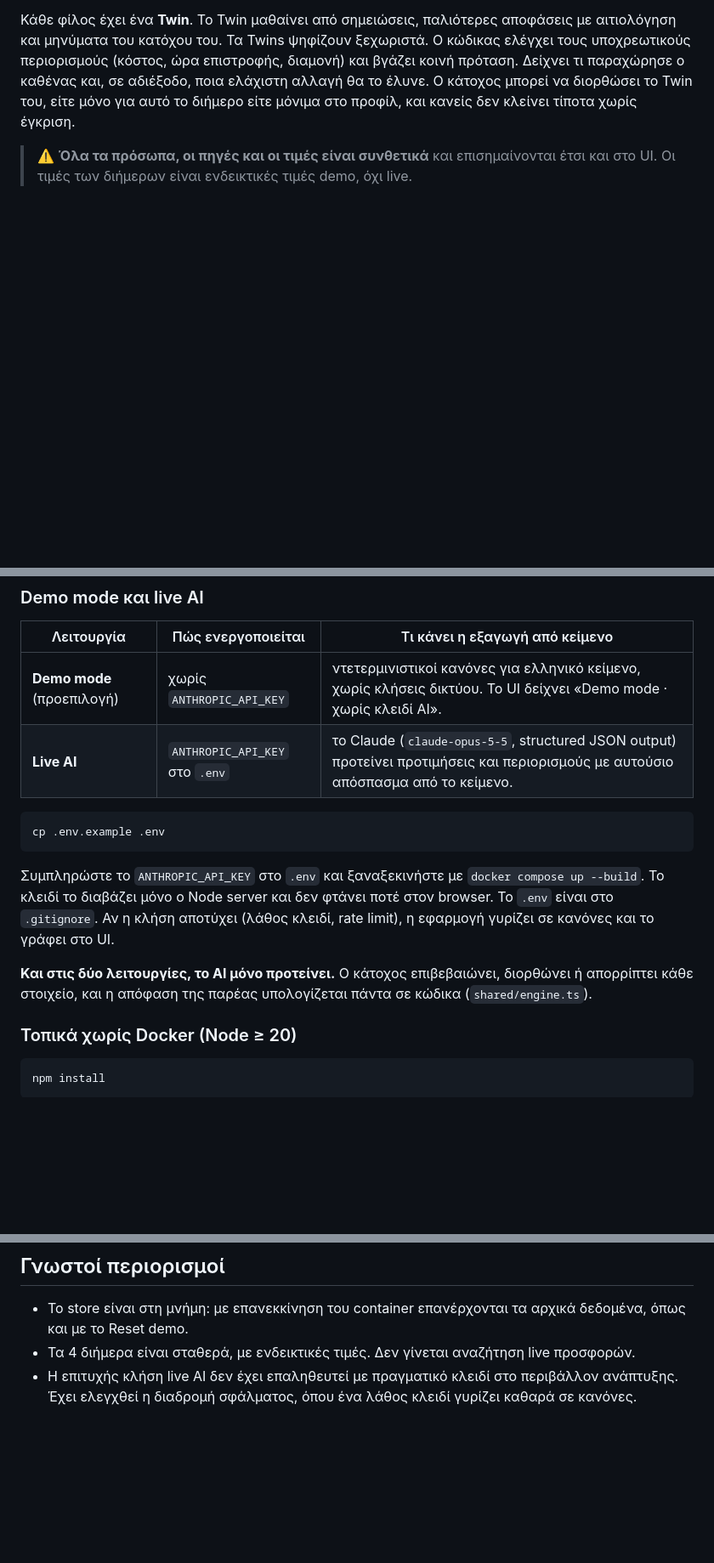
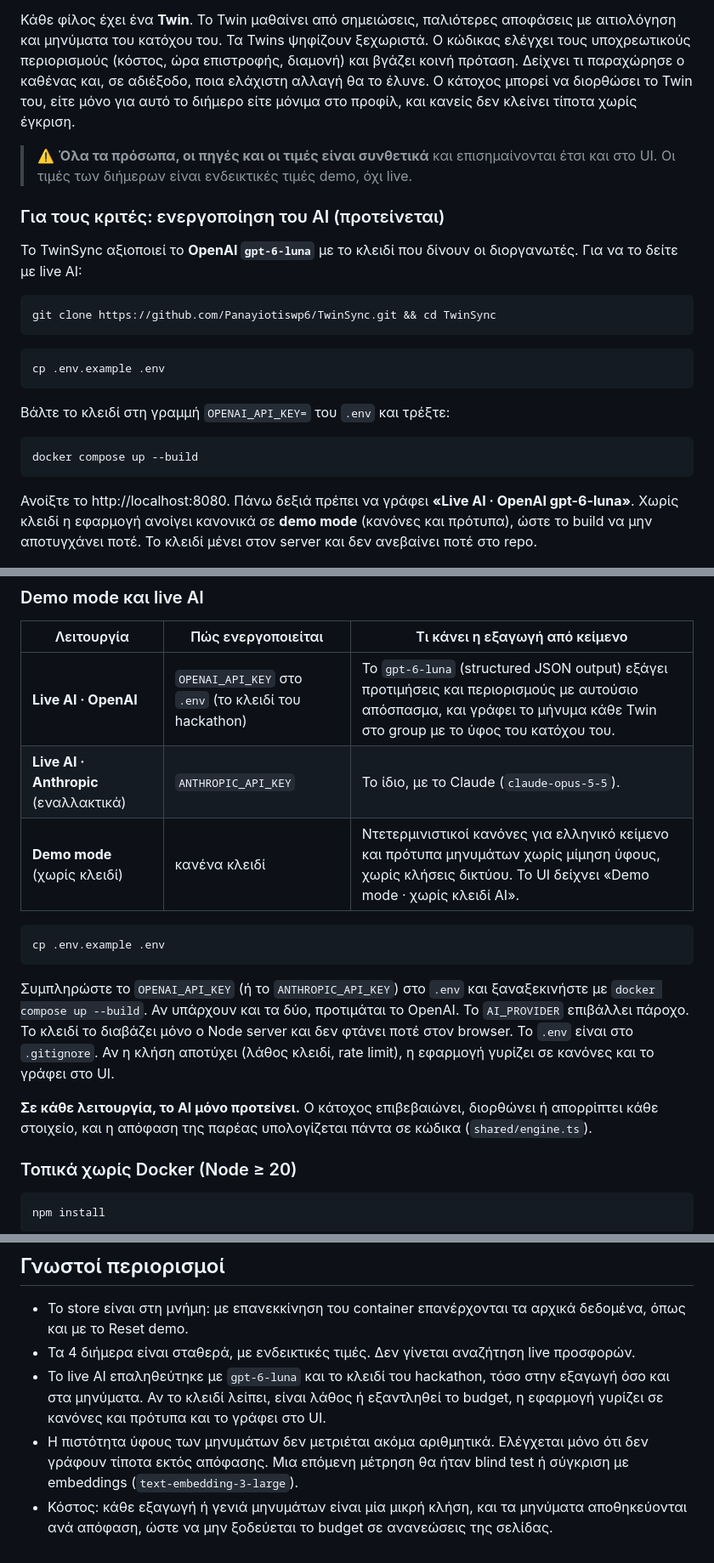
Before and after one commit to Panayiotiswp6/TwinSync, a Markdown page: README.md, 3 parts joined by grey strips. Shown at 85% size. Rendered like a GitHub page; blank space fills up the shorter version.

````diff
--- a/README.md
+++ b/README.md
@@ -7,6 +7,26 @@
 Κάθε φίλος έχει ένα **Twin**. Το Twin μαθαίνει από σημειώσεις, παλιότερες αποφάσεις με αιτιολόγηση και μηνύματα του κατόχου του. Τα Twins ψηφίζουν ξεχωριστά. Ο κώδικας ελέγχει τους υποχρεωτικούς περιορισμούς (κόστος, ώρα επιστροφής, διαμονή) και βγάζει κοινή πρόταση. Δείχνει τι παραχώρησε ο καθένας και, σε αδιέξοδο, ποια ελάχιστη αλλαγή θα το έλυνε. Ο κάτοχος μπορεί να διορθώσει το Twin του, είτε μόνο για αυτό το διήμερο είτε μόνιμα στο προφίλ, και κανείς δεν κλείνει τίποτα χωρίς έγκριση.
 
 > ⚠️ **Όλα τα πρόσωπα, οι πηγές και οι τιμές είναι συνθετικά** και επισημαίνονται έτσι και στο UI. Οι τιμές των διήμερων είναι ενδεικτικές τιμές demo, όχι live.
+
+### Για τους κριτές: ενεργοποίηση του AI (προτείνεται)
+
+Το TwinSync αξιοποιεί το **OpenAI `gpt-6-luna`** με το κλειδί που δίνουν οι διοργανωτές. Για να το δείτε με live AI:
+
+```bash
+git clone https://github.com/Panayiotiswp6/TwinSync.git && cd TwinSync
+```
+
+```bash
+cp .env.example .env
+```
+
+Βάλτε το κλειδί στη γραμμή `OPENAI_API_KEY=` του `.env` και τρέξτε:
+
+```bash
+docker compose up --build
+```
+
+Ανοίξτε το http://localhost:8080. Πάνω δεξιά πρέπει να γράφει **«Live AI · OpenAI gpt-6-luna»**. Χωρίς κλειδί η εφαρμογή ανοίγει κανονικά σε **demo mode** (κανόνες και πρότυπα), ώστε το build να μην αποτυγχάνει ποτέ. Το κλειδί μένει στον server και δεν ανεβαίνει ποτέ στο repo.
 
 ![Twins και πηγές](docs/screenshots/1-twins.png)
 
@@ -32,16 +52,17 @@ docker compose up --build
 
 | Λειτουργία | Πώς ενεργοποιείται | Τι κάνει η εξαγωγή από κείμενο |
 |---|---|---|
-| **Demo mode** (προεπιλογή) | χωρίς `ANTHROPIC_API_KEY` | ντετερμινιστικοί κανόνες για ελληνικό κείμενο, χωρίς κλήσεις δικτύου. Το UI δείχνει «Demo mode · χωρίς κλειδί AI». |
-| **Live AI** | `ANTHROPIC_API_KEY` στο `.env` | το Claude (`claude-opus-5-5`, structured JSON output) προτείνει προτιμήσεις και περιορισμούς με αυτούσιο απόσπασμα από το κείμενο. |
+| **Live AI · OpenAI** | `OPENAI_API_KEY` στο `.env` (το κλειδί του hackathon) | Το `gpt-6-luna` (structured JSON output) εξάγει προτιμήσεις και περιορισμούς με αυτούσιο απόσπασμα, και γράφει το μήνυμα κάθε Twin στο group με το ύφος του κατόχου του. |
+| **Live AI · Anthropic** (εναλλακτικά) | `ANTHROPIC_API_KEY` | Το ίδιο, με το Claude (`claude-opus-5-5`). |
+| **Demo mode** (χωρίς κλειδί) | κανένα κλειδί | Ντετερμινιστικοί κανόνες για ελληνικό κείμενο και πρότυπα μηνυμάτων χωρίς μίμηση ύφους, χωρίς κλήσεις δικτύου. Το UI δείχνει «Demo mode · χωρίς κλειδί AI». |
 
 ```bash
 cp .env.example .env
 ```
 
-Συμπληρώστε το `ANTHROPIC_API_KEY` στο `.env` και ξαναξεκινήστε με `docker compose up --build`. Το κλειδί το διαβάζει μόνο ο Node server και δεν φτάνει ποτέ στον browser. Το `.env` είναι στο `.gitignore`. Αν η κλήση αποτύχει (λάθος κλειδί, rate limit), η εφαρμογή γυρίζει σε κανόνες και το γράφει στο UI.
+Συμπληρώστε το `OPENAI_API_KEY` (ή το `ANTHROPIC_API_KEY`) στο `.env` και ξαναξεκινήστε με `docker compose up --build`. Αν υπάρχουν και τα δύο, προτιμάται το OpenAI. Το `AI_PROVIDER` επιβάλλει πάροχο. Το κλειδί το διαβάζει μόνο ο Node server και δεν φτάνει ποτέ στον browser. Το `.env` είναι στο `.gitignore`. Αν η κλήση αποτύχει (λάθος κλειδί, rate limit), η εφαρμογή γυρίζει σε κανόνες και το γράφει στο UI.
 
-**Και στις δύο λειτουργίες, το AI μόνο προτείνει.** Ο κάτοχος επιβεβαιώνει, διορθώνει ή απορρίπτει κάθε στοιχείο, και η απόφαση της παρέας υπολογίζεται πάντα σε κώδικα (`shared/engine.ts`).
+**Σε κάθε λειτουργία, το AI μόνο προτείνει.** Ο κάτοχος επιβεβαιώνει, διορθώνει ή απορρίπτει κάθε στοιχείο, και η απόφαση της παρέας υπολογίζεται πάντα σε κώδικα (`shared/engine.ts`).
 
 ### Τοπικά χωρίς Docker (Node ≥ 20)
 
@@ -164,4 +195,6 @@ npm run eval
 
 - Το store είναι στη μνήμη: με επανεκκίνηση του container επανέρχονται τα αρχικά δεδομένα, όπως και με το Reset demo.
 - Τα 4 διήμερα είναι σταθερά, με ενδεικτικές τιμές. Δεν γίνεται αναζήτηση live προσφορών.
-- Η επιτυχής κλήση live AI δεν έχει επαληθευτεί με πραγματικό κλειδί στο περιβάλλον ανάπτυξης. Έχει ελεγχθεί η διαδρομή σφάλματος, όπου ένα λάθος κλειδί γυρίζει καθαρά σε κανόνες.
+- Το live AI επαληθεύτηκε με `gpt-6-luna` και το κλειδί του hackathon, τόσο στην εξαγωγή όσο και στα μηνύματα. Αν το κλειδί λείπει, είναι λάθος ή εξαντληθεί το budget, η εφαρμογή γυρίζει σε κανόνες και πρότυπα και το γράφει στο UI.
+- Η πιστότητα ύφους των μηνυμάτων δεν μετριέται ακόμα αριθμητικά. Ελέγχεται μόνο ότι δεν γράφουν τίποτα εκτός απόφασης. Μια επόμενη μέτρηση θα ήταν blind test ή σύγκριση με embeddings (`text-embedding-3-large`).
+- Κόστος: κάθε εξαγωγή ή γενιά μηνυμάτων είναι μία μικρή κλήση, και τα μηνύματα αποθηκεύονται ανά απόφαση, ώστε να μην ξοδεύεται το budget σε ανανεώσεις της σελίδας.
````
Also changed, not shown: other parts of README.md (+14 -4 lines), THIRD_PARTY_NOTICES.md (+1 -1 lines), docs/screenshots/4-group-messages.png (added), 14 other files.
